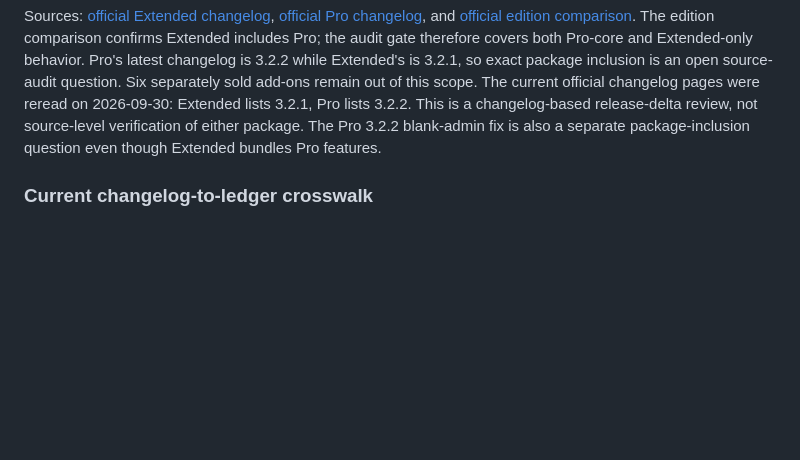
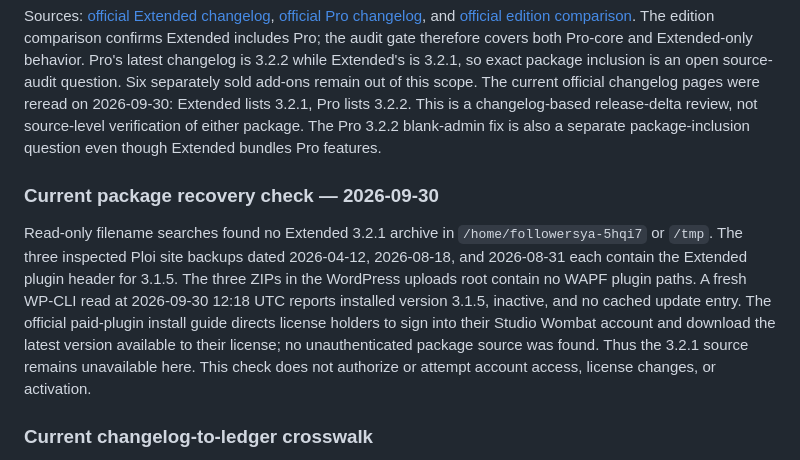
Before and after one commit to netwokersllc/open-product-fields-for-woocommerce, a Markdown page: docs/compatibility/WAPF-EXTENDED-3.1.5-SOURCE-AUDIT.md, the part around the change. Rendered like a GitHub page; blank space fills up the shorter version.

Commit message:
docs(audit): record package recovery check

```diff
--- a/docs/compatibility/WAPF-EXTENDED-3.1.5-SOURCE-AUDIT.md
+++ b/docs/compatibility/WAPF-EXTENDED-3.1.5-SOURCE-AUDIT.md
@@ -265,6 +265,20 @@ source-level verification of either package. The Pro 3.2.2 blank-admin fix is
 also a separate package-inclusion question even though Extended bundles Pro
 features.
 
+### Current package recovery check — 2026-09-30
+
+Read-only filename searches found no Extended 3.2.1 archive in
+`/home/followersya-5hqi7` or `/tmp`. The three inspected Ploi site backups
+dated 2026-04-12, 2026-08-18, and 2026-08-31 each contain the Extended plugin
+header for 3.1.5. The three ZIPs in the WordPress uploads root contain no
+WAPF plugin paths. A fresh
+WP-CLI read at 2026-09-30 12:18 UTC reports installed version 3.1.5, inactive,
+and no cached update entry. The official paid-plugin install guide directs
+license holders to sign into their Studio Wombat account and download the
+latest version available to their license; no unauthenticated package source
+was found. Thus the 3.2.1 source remains unavailable here. This check does
+not authorize or attempt account access, license changes, or activation.
+
 ### Current changelog-to-ledger crosswalk
 
 This crosswalk is limited to published changelog evidence. It maps every
```
